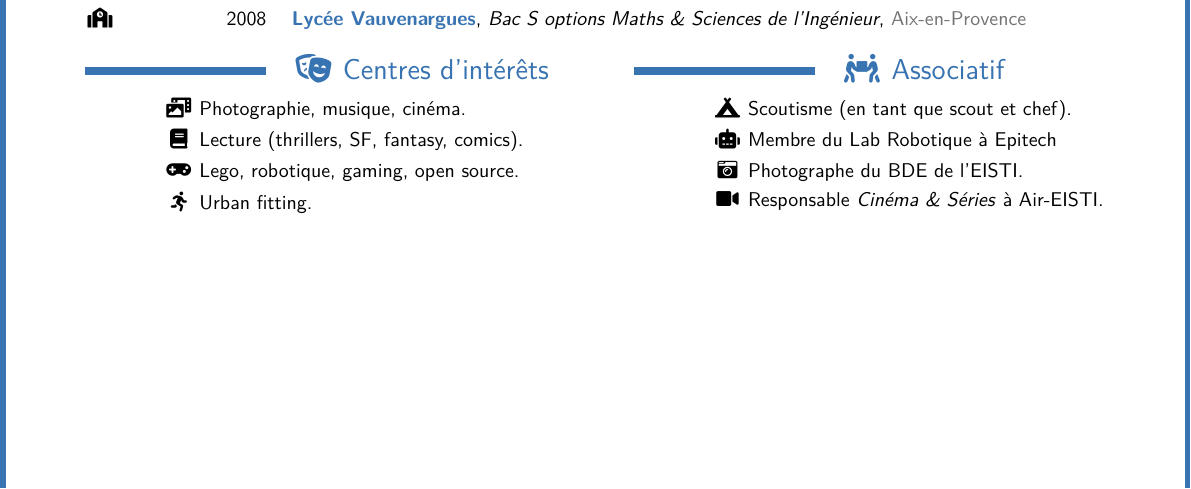
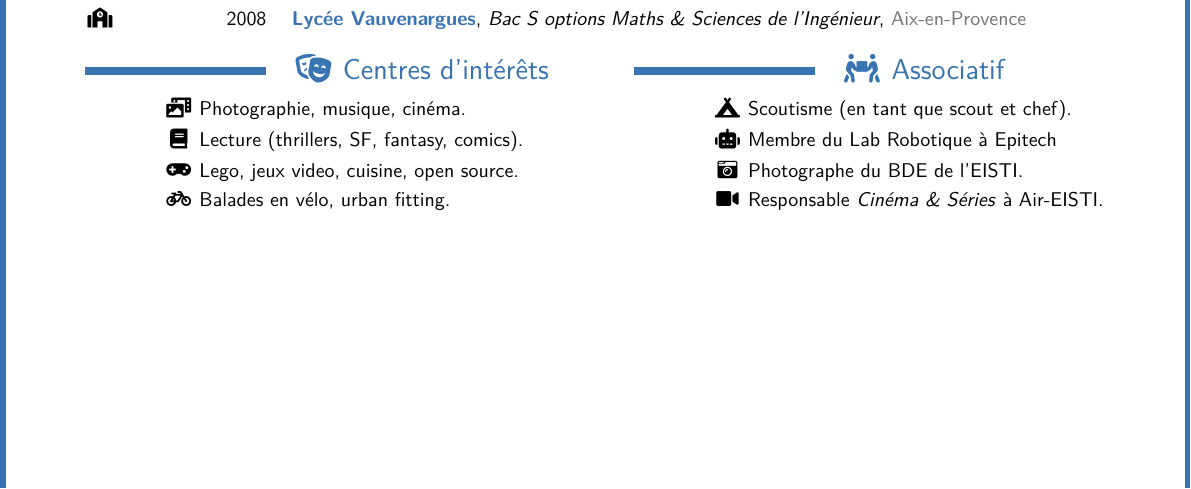
Before and after one commit to brtrndb/cv, a LaTeX CV (BertrandBoyer.tex): part of page 2 of 2, cut so that both start at the same text. Compiled offline with LuaLaTeX.

Commit message:
Update hobbies.

```diff
--- a/BertrandBoyer.tex
+++ b/BertrandBoyer.tex
@@ -194,8 +194,8 @@
     \cvsection{\faTheaterMasks}{Centres d'intérêts}
     \extraEntry{\faPhotoVideo}{Photographie, musique, cinéma.}%
     \extraEntry{\faBook}{Lecture (thrillers, SF, fantasy, comics).}%
-    \extraEntry{\faGamepad}{Lego, robotique, gaming, open source.}%
-    \extraEntry{\faRunning}{\href{https://youtu.be/dQw4w9WgXcQ}{Urban fitting}.}%
+    \extraEntry{\faGamepad}{Lego, jeux video, cuisine, open source.}%
+    \extraEntry{\faBicycle}{Balades en vélo, urban fitting.}%
   \end{minipage}
 %
   \hspace{+2.00 cm}%
```
